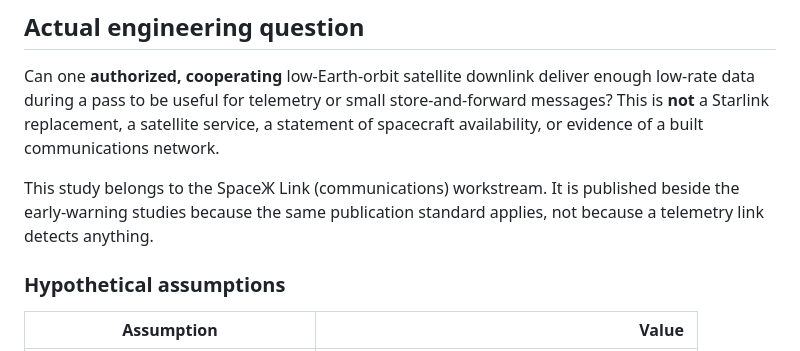
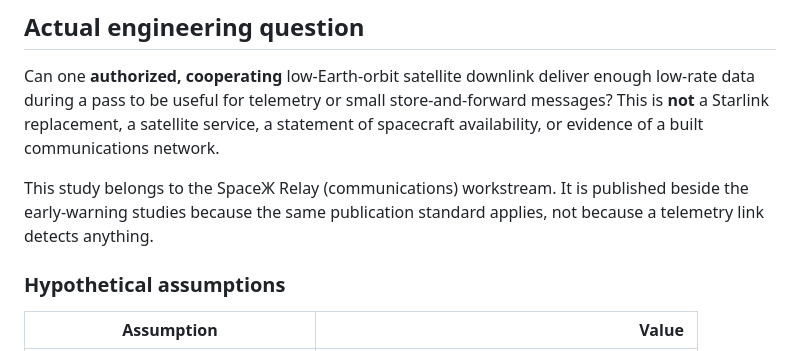
Before and after one commit to Parallax-Web-Services/spacezh, a Markdown page: research/001-leo-contact/README.md, the part around the change. GitHub-like rendering.

Commit message:
Rename SpaceЖ communications workstream to Relay in research source

```diff
--- a/research/001-leo-contact/README.md
+++ b/research/001-leo-contact/README.md
@@ -6,7 +6,7 @@
 
 Can one **authorized, cooperating** low-Earth-orbit satellite downlink deliver enough low-rate data during a pass to be useful for telemetry or small store-and-forward messages? This is **not** a Starlink replacement, a satellite service, a statement of spacecraft availability, or evidence of a built communications network.
 
-This study belongs to the SpaceЖ Link (communications) workstream. It is published beside the early-warning studies because the same publication standard applies, not because a telemetry link detects anything.
+This study belongs to the SpaceЖ Relay (communications) workstream. It is published beside the early-warning studies because the same publication standard applies, not because a telemetry link detects anything.
 
 ### Hypothetical assumptions
 
```
